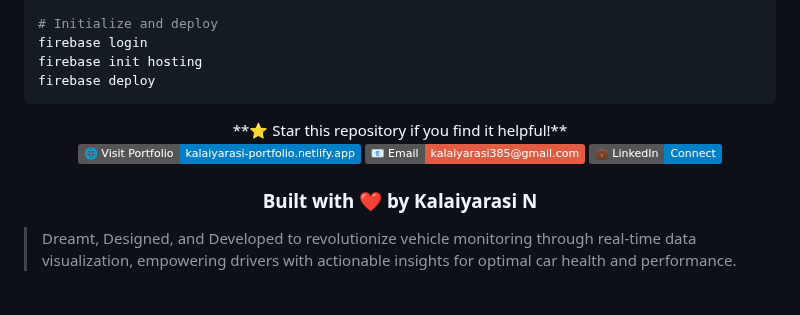
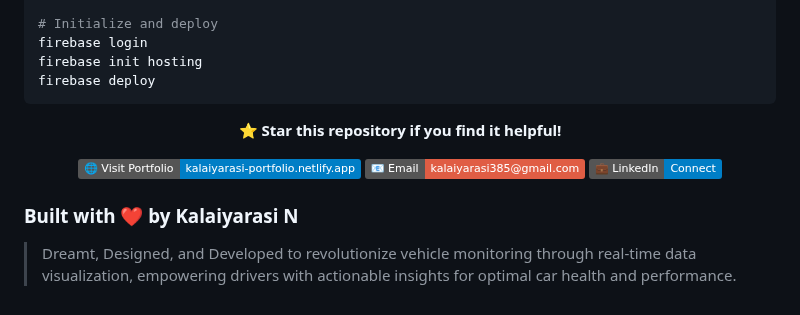
Before and after one commit to Kalaiyarasi27/portfolio-website, a Markdown page: README.md, the part around the change. Rendered like a GitHub page; badges without logos.

```diff
--- a/README.md
+++ b/README.md
@@ -132,19 +132,20 @@ firebase deploy
 
 
 <div align="center">
+
 **⭐ Star this repository if you find it helpful!**
 
 
 [![Portfolio](https://img.shields.io/badge/🌐_Visit_Portfolio-kalaiyarasi--portfolio.netlify.app-blue)](https://kalaiyarasi-portfolio.netlify.app/)
 [![Email](https://img.shields.io/badge/📧_Email-kalaiyarasi385@gmail.com-red)](mailto:kalaiyarasi385@gmail.com)
 [![LinkedIn](https://img.shields.io/badge/💼_LinkedIn-Connect-blue)](https://www.linkedin.com/in/kalaiyarasi-nagarajan-80a37b267/)
-### **Built with ❤️ by Kalaiyarasi N**
+
 
 
 </div>
 
 
 
-
+### **Built with ❤️ by Kalaiyarasi N**
 
 > Dreamt, Designed, and Developed to revolutionize vehicle monitoring through real-time data visualization, empowering drivers with actionable insights for optimal car health and performance.
```
